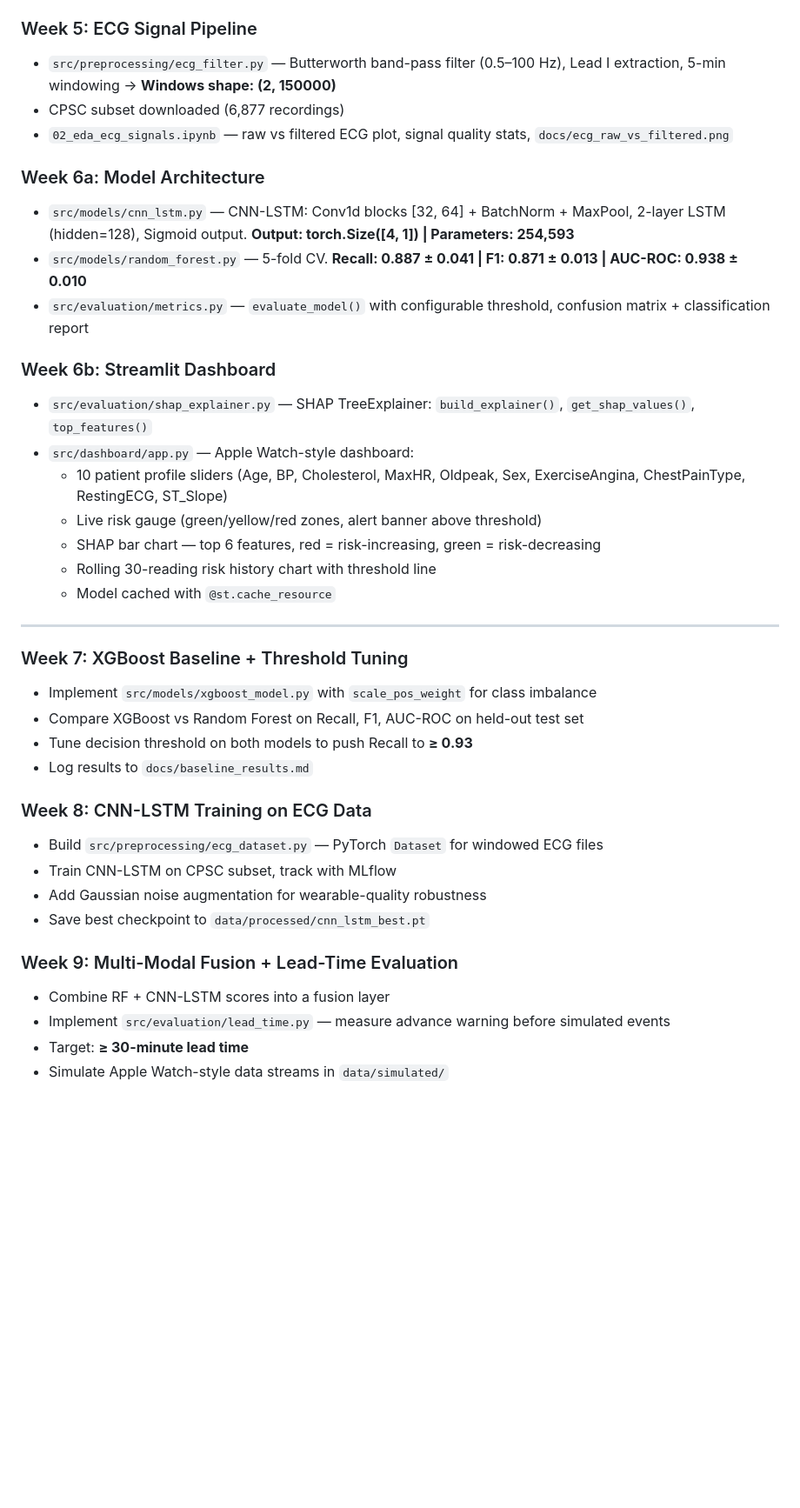
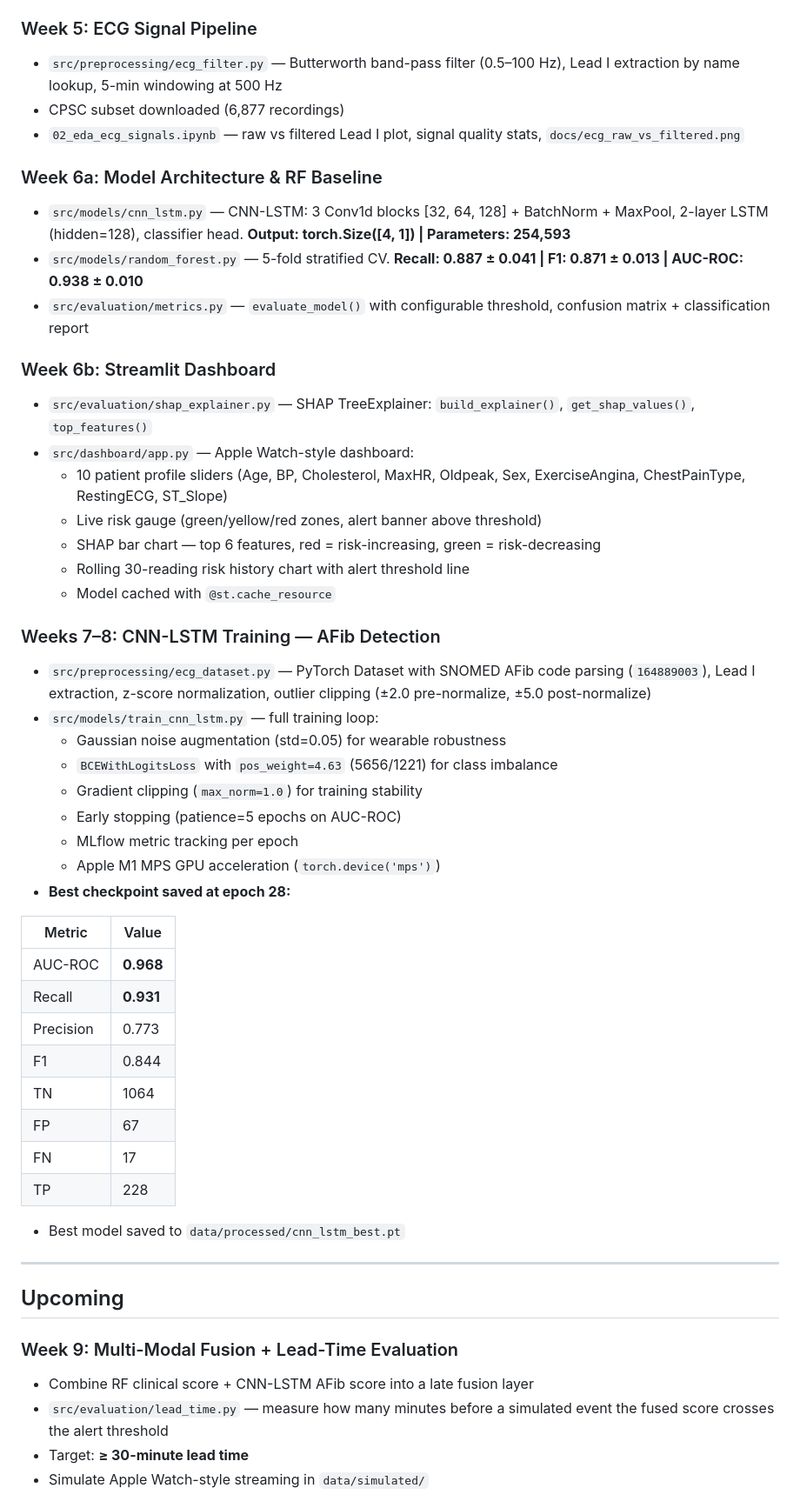
Before and after one commit to UShah1996/cardiowatch, a Markdown page: README.md, the part around one of its changes. Shown at 87% size. GitHub-like rendering; blank space fills up the shorter version.

Commit message:
Update README: AFib CNN-LSTM results AUC=0.968, Recall=0.931

```diff
--- a/README.md
+++ b/README.md
@@ -170,13 +196,13 @@ Run these to confirm everything is working after setup:
 - `configs/config.yaml` — all hyperparameters centralized
 
 ### Week 5: ECG Signal Pipeline
-- `src/preprocessing/ecg_filter.py` — Butterworth band-pass filter (0.5–100 Hz), Lead I extraction, 5-min windowing → **Windows shape: (2, 150000)**
+- `src/preprocessing/ecg_filter.py` — Butterworth band-pass filter (0.5–100 Hz), Lead I extraction by name lookup, 5-min windowing at 500 Hz
 - CPSC subset downloaded (6,877 recordings)
-- `02_eda_ecg_signals.ipynb` — raw vs filtered ECG plot, signal quality stats, `docs/ecg_raw_vs_filtered.png`
+- `02_eda_ecg_signals.ipynb` — raw vs filtered Lead I plot, signal quality stats, `docs/ecg_raw_vs_filtered.png`
 
-### Week 6a: Model Architecture
-- `src/models/cnn_lstm.py` — CNN-LSTM: Conv1d blocks [32, 64] + BatchNorm + MaxPool, 2-layer LSTM (hidden=128), Sigmoid output. **Output: torch.Size([4, 1]) | Parameters: 254,593**
-- `src/models/random_forest.py` — 5-fold CV. **Recall: 0.887 ± 0.041 | F1: 0.871 ± 0.013 | AUC-ROC: 0.938 ± 0.010**
+### Week 6a: Model Architecture & RF Baseline
+- `src/models/cnn_lstm.py` — CNN-LSTM: 3 Conv1d blocks [32, 64, 128] + BatchNorm + MaxPool, 2-layer LSTM (hidden=128), classifier head. **Output: torch.Size([4, 1]) | Parameters: 254,593**
+- `src/models/random_forest.py` — 5-fold stratified CV. **Recall: 0.887 ± 0.041 | F1: 0.871 ± 0.013 | AUC-ROC: 0.938 ± 0.010**
 - `src/evaluation/metrics.py` — `evaluate_model()` with configurable threshold, confusion matrix + classification report
 
 ### Week 6b: Streamlit Dashboard
@@ -185,26 +211,40 @@ Run these to confirm everything is working after setup:
   - 10 patient profile sliders (Age, BP, Cholesterol, MaxHR, Oldpeak, Sex, ExerciseAngina, ChestPainType, RestingECG, ST_Slope)
   - Live risk gauge (green/yellow/red zones, alert banner above threshold)
   - SHAP bar chart — top 6 features, red = risk-increasing, green = risk-decreasing
-  - Rolling 30-reading risk history chart with threshold line
+  - Rolling 30-reading risk history chart with alert threshold line
   - Model cached with `@st.cache_resource`
+
+### Weeks 7–8: CNN-LSTM Training — AFib Detection
+- `src/preprocessing/ecg_dataset.py` — PyTorch Dataset with SNOMED AFib code parsing (`164889003`), Lead I extraction, z-score normalization, outlier clipping (±2.0 pre-normalize, ±5.0 post-normalize)
+- `src/models/train_cnn_lstm.py` — full training loop:
+  - Gaussian noise augmentation (std=0.05) for wearable robustness
+  - `BCEWithLogitsLoss` with `pos_weight=4.63` (5656/1221) for class imbalance
+  - Gradient clipping (`max_norm=1.0`) for training stability
+  - Early stopping (patience=5 epochs on AUC-ROC)
+  - MLflow metric tracking per epoch
+  - Apple M1 MPS GPU acceleration (`torch.device('mps')`)
+- **Best checkpoint saved at epoch 28:**
+
+| Metric | Value |
+|---|---|
+| AUC-ROC | **0.968** |
+| Recall | **0.931** |
+| Precision | 0.773 |
+| F1 | 0.844 |
+| TN | 1064 |
+| FP | 67 |
+| FN | 17 |
+| TP | 228 |
+
+- Best model saved to `data/processed/cnn_lstm_best.pt`
 
 ---
 
-### Week 7: XGBoost Baseline + Threshold Tuning
-- Implement `src/models/xgboost_model.py` with `scale_pos_weight` for class imbalance
-- Compare XGBoost vs Random Forest on Recall, F1, AUC-ROC on held-out test set
-- Tune decision threshold on both models to push Recall to **≥ 0.93**
-- Log results to `docs/baseline_results.md`
-
-### Week 8: CNN-LSTM Training on ECG Data
-- Build `src/preprocessing/ecg_dataset.py` — PyTorch `Dataset` for windowed ECG files
-- Train CNN-LSTM on CPSC subset, track with MLflow
-- Add Gaussian noise augmentation for wearable-quality robustness
-- Save best checkpoint to `data/processed/cnn_lstm_best.pt`
+## Upcoming
 
 ### Week 9: Multi-Modal Fusion + Lead-Time Evaluation
-- Combine RF + CNN-LSTM scores into a fusion layer
-- Implement `src/evaluation/lead_time.py` — measure advance warning before simulated events
+- Combine RF clinical score + CNN-LSTM AFib score into a late fusion layer
+- `src/evaluation/lead_time.py` — measure how many minutes before a simulated event the fused score crosses the alert threshold
 - Target: **≥ 30-minute lead time**
-- Simulate Apple Watch-style data streams in `data/simulated/`
+- Simulate Apple Watch-style streaming in `data/simulated/`
 
```
Also changed, not shown: other parts of README.md (+76 -51 lines).
